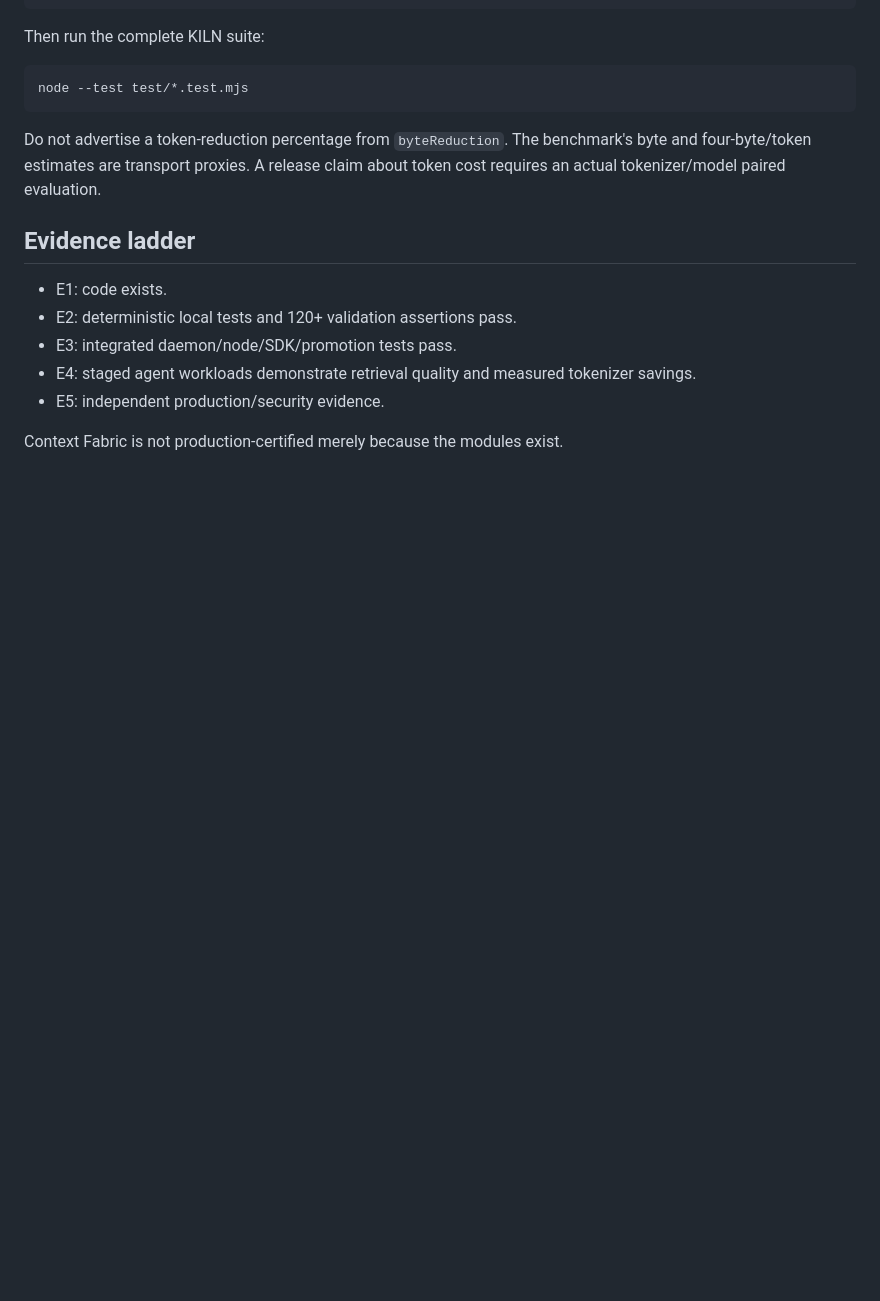
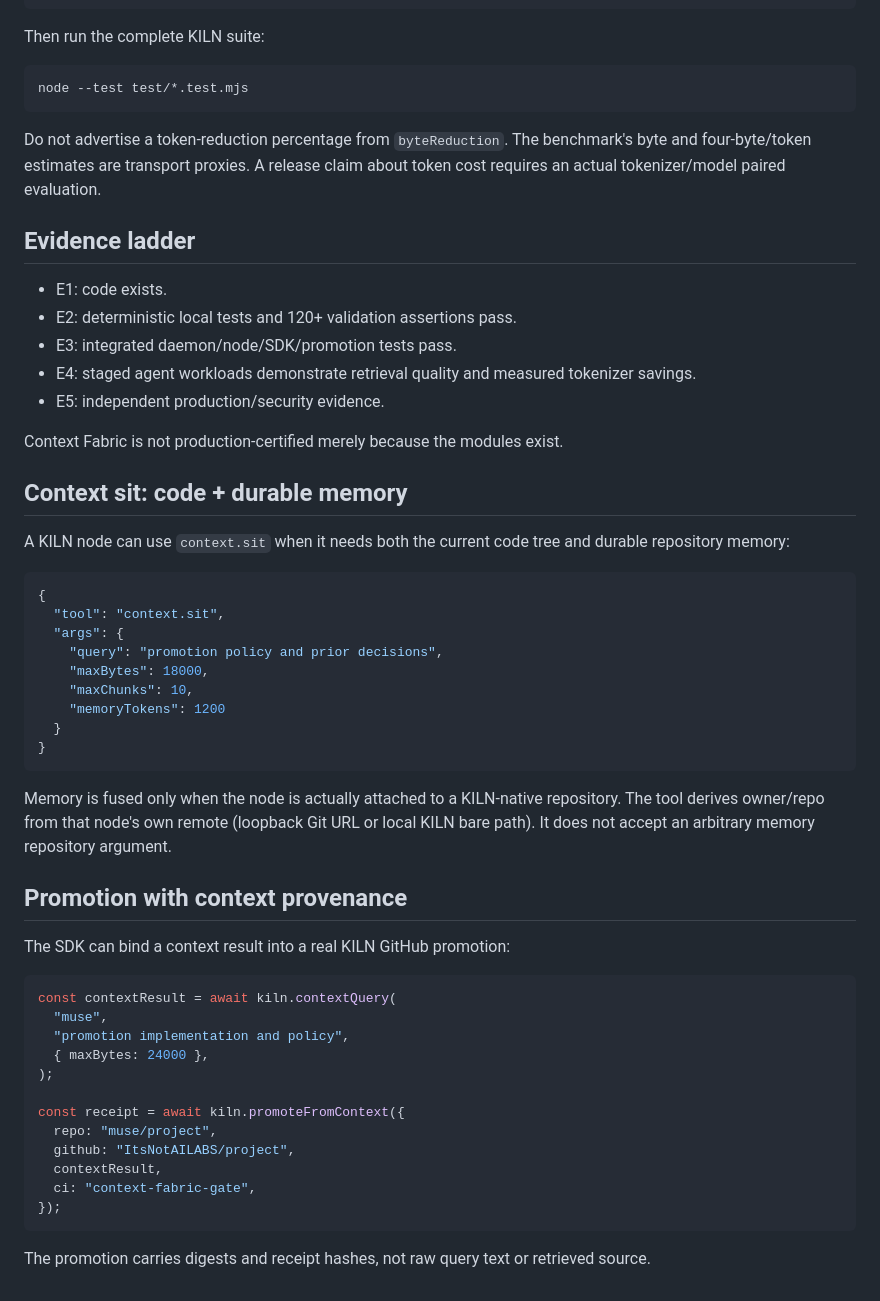
Before and after one commit to ItsNotAILABS/KILN, a Markdown page: docs/KILN_CONTEXT_FABRIC.md, the part around the change. Rendered like a GitHub page; blank space fills up the shorter version.

Commit message:
docs: document code-memory sit and promotion provenance loop

````diff
--- a/docs/KILN_CONTEXT_FABRIC.md
+++ b/docs/KILN_CONTEXT_FABRIC.md
@@ -143,3 +143,43 @@ Do not advertise a token-reduction percentage from `byteReduction`. The benchmar
 - E5: independent production/security evidence.
 
 Context Fabric is not production-certified merely because the modules exist.
+
+
+## Context sit: code + durable memory
+
+A KILN node can use `context.sit` when it needs both the current code tree and durable repository memory:
+
+```json
+{
+  "tool": "context.sit",
+  "args": {
+    "query": "promotion policy and prior decisions",
+    "maxBytes": 18000,
+    "maxChunks": 10,
+    "memoryTokens": 1200
+  }
+}
+```
+
+Memory is fused only when the node is actually attached to a KILN-native repository. The tool derives owner/repo from that node's own remote (loopback Git URL or local KILN bare path). It does not accept an arbitrary memory repository argument.
+
+## Promotion with context provenance
+
+The SDK can bind a context result into a real KILN GitHub promotion:
+
+```js
+const contextResult = await kiln.contextQuery(
+  "muse",
+  "promotion implementation and policy",
+  { maxBytes: 24000 },
+);
+
+const receipt = await kiln.promoteFromContext({
+  repo: "muse/project",
+  github: "ItsNotAILABS/project",
+  contextResult,
+  ci: "context-fabric-gate",
+});
+```
+
+The promotion carries digests and receipt hashes, not raw query text or retrieved source.
````
